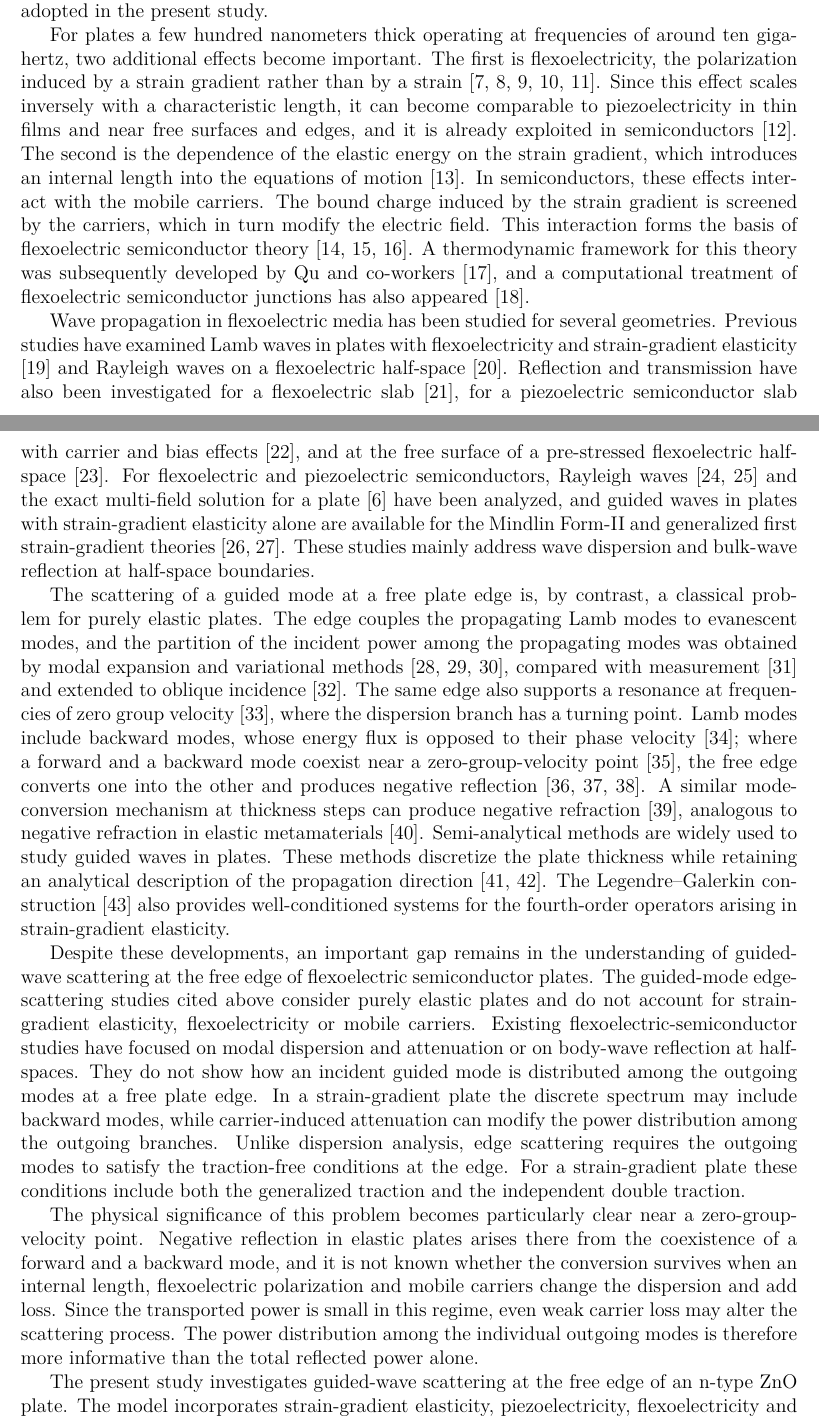
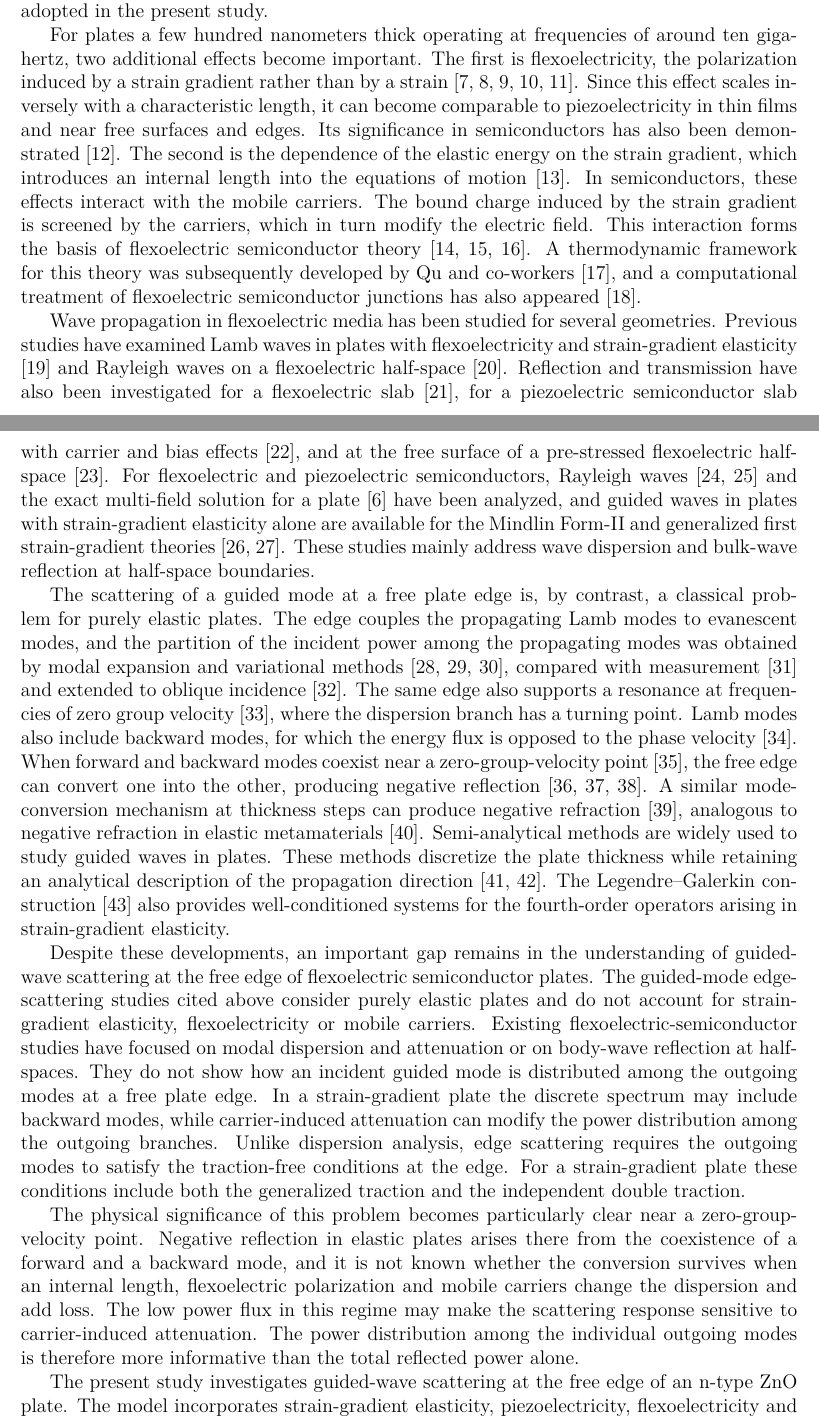
Before and after one commit to vipin-oss/PAPER_12_OVERLEAF_SUBMISSION, a LaTeX paper (main.tex, which reads sections/introduction.tex): two parts of pages 2 and 3 of 53, joined at a grey line, cut so that both start at the same text. Compiled offline with pdfLaTeX.

Commit message:
Introduction: three small wording fixes
Co-Authored-By: Claude Sonnet 5.5 <noreply@anthropic.com>
Claude-Session: https://claude.ai/code/session_01ENNq6H6GM7FfkrShr4VaCU

```diff
--- a/sections/introduction.tex
+++ b/sections/introduction.tex
@@ -3,15 +3,15 @@
 
 Piezoelectric semiconductors, such as n-type zinc oxide, combine a piezoelectric response with mobile charge carriers.  This combination is important in nanogenerators and piezotronic devices \cite{wang2006nanogenerators}, and ZnO is a well-characterized material \cite{ozgur2005zno}.  Acoustic waves in such media are coupled to the carrier dynamics.  The accompanying piezoelectric field drives carrier redistribution, leading to field screening and energy dissipation \cite{hutson1962elastic}, and drifting carriers can even amplify ultrasound \cite{white1962amplification}.  The linearized drift--diffusion model has been incorporated into the elastic and piezoelectric equations for both rods \cite{zhang2016extensional} and plates \cite{zhang2025pscplate}.  The same model is adopted in the present study.
 
-For plates a few hundred nanometers thick operating at frequencies of around ten gigahertz, two additional effects become important.  The first is flexoelectricity, the polarization induced by a strain gradient rather than by a strain \cite{tagantsev1986piezo,majdoub2008enhanced,yudin2013fundamentals,zubko2013flexoelectric,shen2010theory}.  Since this effect scales inversely with a characteristic length, it can become comparable to piezoelectricity in thin films and near free surfaces and edges, and it is already exploited in semiconductors \cite{bhaskar2016flexoelectric}.  The second is the dependence of the elastic energy on the strain gradient, which introduces an internal length into the equations of motion \cite{mindlin1964micro}.  In semiconductors, these effects interact with the mobile carriers.  The bound charge induced by the strain gradient is screened by the carriers, which in turn modify the electric field.  This interaction forms the basis of flexoelectric semiconductor theory \cite{qu2020mobile,qu2022thermal,qu2022bending}.  A thermodynamic framework for this theory was subsequently developed by Qu and co-workers \cite{qu2025thermodynamic}, and a computational treatment of flexoelectric semiconductor junctions has also appeared \cite{hu2025computational}.
+For plates a few hundred nanometers thick operating at frequencies of around ten gigahertz, two additional effects become important.  The first is flexoelectricity, the polarization induced by a strain gradient rather than by a strain \cite{tagantsev1986piezo,majdoub2008enhanced,yudin2013fundamentals,zubko2013flexoelectric,shen2010theory}.  Since this effect scales inversely with a characteristic length, it can become comparable to piezoelectricity in thin films and near free surfaces and edges.  Its significance in semiconductors has also been demonstrated \cite{bhaskar2016flexoelectric}.  The second is the dependence of the elastic energy on the strain gradient, which introduces an internal length into the equations of motion \cite{mindlin1964micro}.  In semiconductors, these effects interact with the mobile carriers.  The bound charge induced by the strain gradient is screened by the carriers, which in turn modify the electric field.  This interaction forms the basis of flexoelectric semiconductor theory \cite{qu2020mobile,qu2022thermal,qu2022bending}.  A thermodynamic framework for this theory was subsequently developed by Qu and co-workers \cite{qu2025thermodynamic}, and a computational treatment of flexoelectric semiconductor junctions has also appeared \cite{hu2025computational}.
 
 Wave propagation in flexoelectric media has been studied for several geometries.  Previous studies have examined Lamb waves in plates with flexoelectricity and strain-gradient elasticity \cite{yang2018lamb} and Rayleigh waves on a flexoelectric half-space \cite{yang2020rayleigh}.  Reflection and transmission have also been investigated for a flexoelectric slab \cite{jiao2018slab}, for a piezoelectric semiconductor slab with carrier and bias effects \cite{jiao2019semiconductor}, and at the free surface of a pre-stressed flexoelectric half-space \cite{mondal2022scattering}.  For flexoelectric and piezoelectric semiconductors, Rayleigh waves \cite{biswas2025rayleigh,gupta2025psvoid} and the exact multi-field solution for a plate \cite{zhang2025pscplate} have been analyzed, and guided waves in plates with strain-gradient elasticity alone are available for the Mindlin Form-II and generalized first strain-gradient theories \cite{vavva2009gradient,sidhardh2019microplate}.  These studies mainly address wave dispersion and bulk-wave reflection at half-space boundaries.
 
-The scattering of a guided mode at a free plate edge is, by contrast, a classical problem for purely elastic plates.  The edge couples the propagating Lamb modes to evanescent modes, and the partition of the incident power among the propagating modes was obtained by modal expansion and variational methods \cite{torvik1967reflection,auld1977variational,gregory1983reflection}, compared with measurement \cite{morvan2003lamb} and extended to oblique incidence \cite{santhanam2013reflection}.  The same edge also supports a resonance at frequencies of zero group velocity \cite{prada2005laser}, where the dispersion branch has a turning point.  Lamb modes include backward modes, whose energy flux is opposed to their phase velocity \cite{meitzler1965backward}; where a forward and a backward mode coexist near a zero-group-velocity point \cite{prada2008local}, the free edge converts one into the other and produces negative reflection \cite{germano2012anomalous,gerardin2016negative,veres2016broad}.  A similar mode-conversion mechanism at thickness steps can produce negative refraction \cite{bramhavar2011negative}, analogous to negative refraction in elastic metamaterials \cite{zhu2014negative}.  Semi-analytical methods are widely used to study guided waves in plates.  These methods discretize the plate thickness while retaining an analytical description of the propagation direction \cite{adamou2004spectral,bartoli2006modeling}.  The Legendre--Galerkin construction \cite{shen1994efficient} also provides well-conditioned systems for the fourth-order operators arising in strain-gradient elasticity.
+The scattering of a guided mode at a free plate edge is, by contrast, a classical problem for purely elastic plates.  The edge couples the propagating Lamb modes to evanescent modes, and the partition of the incident power among the propagating modes was obtained by modal expansion and variational methods \cite{torvik1967reflection,auld1977variational,gregory1983reflection}, compared with measurement \cite{morvan2003lamb} and extended to oblique incidence \cite{santhanam2013reflection}.  The same edge also supports a resonance at frequencies of zero group velocity \cite{prada2005laser}, where the dispersion branch has a turning point.  Lamb modes also include backward modes, for which the energy flux is opposed to the phase velocity \cite{meitzler1965backward}.  When forward and backward modes coexist near a zero-group-velocity point \cite{prada2008local}, the free edge can convert one into the other, producing negative reflection \cite{germano2012anomalous,gerardin2016negative,veres2016broad}.  A similar mode-conversion mechanism at thickness steps can produce negative refraction \cite{bramhavar2011negative}, analogous to negative refraction in elastic metamaterials \cite{zhu2014negative}.  Semi-analytical methods are widely used to study guided waves in plates.  These methods discretize the plate thickness while retaining an analytical description of the propagation direction \cite{adamou2004spectral,bartoli2006modeling}.  The Legendre--Galerkin construction \cite{shen1994efficient} also provides well-conditioned systems for the fourth-order operators arising in strain-gradient elasticity.
 
 Despite these developments, an important gap remains in the understanding of guided-wave scattering at the free edge of flexoelectric semiconductor plates.  The guided-mode edge-scattering studies cited above consider purely elastic plates and do not account for strain-gradient elasticity, flexoelectricity or mobile carriers.  Existing flexoelectric-semiconductor studies have focused on modal dispersion and attenuation or on body-wave reflection at half-spaces.  They do not show how an incident guided mode is distributed among the outgoing modes at a free plate edge.  In a strain-gradient plate the discrete spectrum may include backward modes, while carrier-induced attenuation can modify the power distribution among the outgoing branches.  Unlike dispersion analysis, edge scattering requires the outgoing modes to satisfy the traction-free conditions at the edge.  For a strain-gradient plate these conditions include both the generalized traction and the independent double traction.
 
-The physical significance of this problem becomes particularly clear near a zero-group-velocity point.  Negative reflection in elastic plates arises there from the coexistence of a forward and a backward mode, and it is not known whether the conversion survives when an internal length, flexoelectric polarization and mobile carriers change the dispersion and add loss.  Since the transported power is small in this regime, even weak carrier loss may alter the scattering process.  The power distribution among the individual outgoing modes is therefore more informative than the total reflected power alone.
+The physical significance of this problem becomes particularly clear near a zero-group-velocity point.  Negative reflection in elastic plates arises there from the coexistence of a forward and a backward mode, and it is not known whether the conversion survives when an internal length, flexoelectric polarization and mobile carriers change the dispersion and add loss.  The low power flux in this regime may make the scattering response sensitive to carrier-induced attenuation.  The power distribution among the individual outgoing modes is therefore more informative than the total reflected power alone.
 
 The present study investigates guided-wave scattering at the free edge of an n-type ZnO plate.  The model incorporates strain-gradient elasticity, piezoelectricity, flexoelectricity and linearized drift--diffusion, together with one additional carrier--strain-gradient coupling derived from a thermodynamic potential (\cref{sec:governing}).  The study addresses two questions: whether a backward branch exists in the frequency range considered and how efficiently the free edge converts the incident mode into that branch.  It also examines whether the additional carrier--strain-gradient coupling modifies this conversion.
 
```
